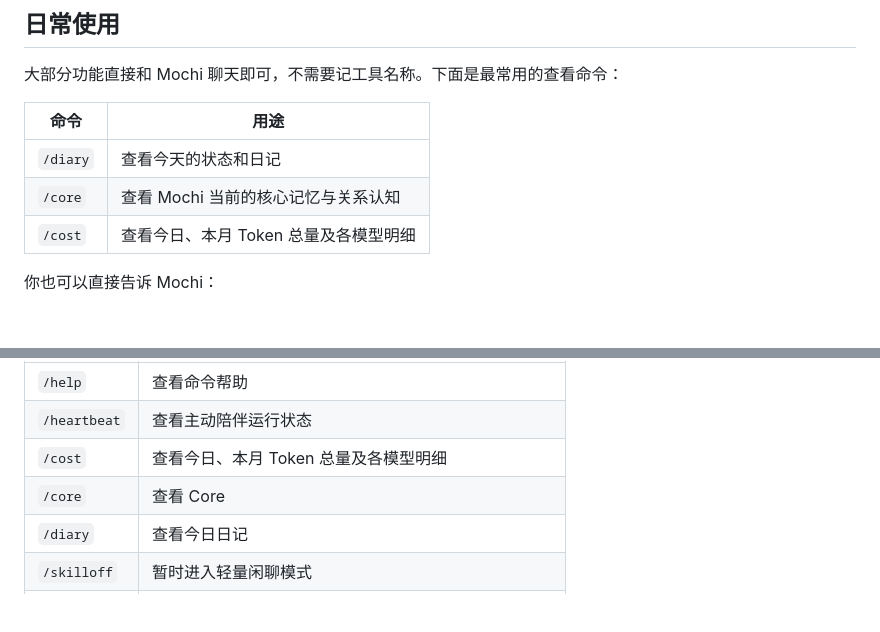
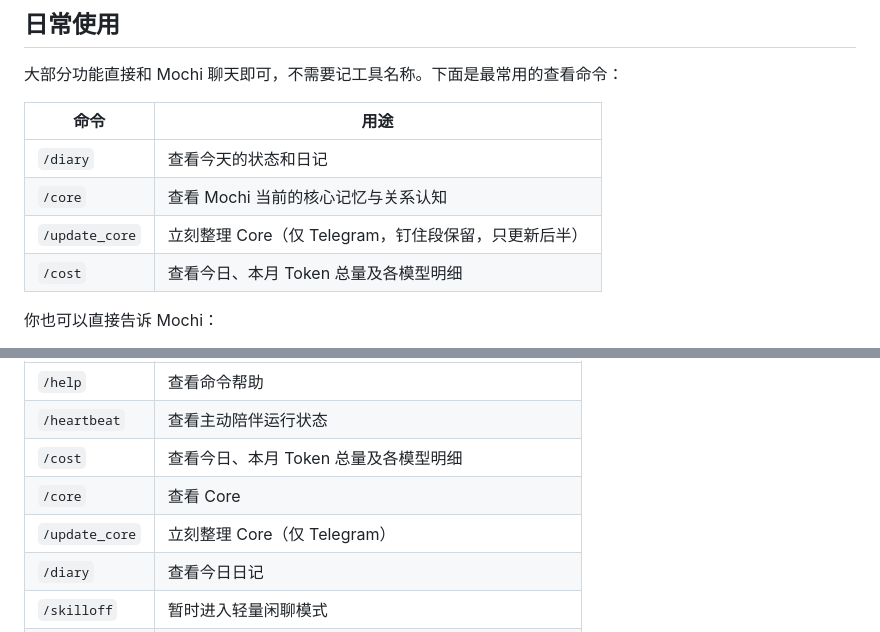
Before and after one commit to KrvyFT/mochibot, a Markdown page: README.md, 2 parts joined by grey strips. Rendered like a GitHub page; blank space fills up the shorter version.

Commit message:
docs: 记录 Telegram /update_core 命令
Co-authored-by: Cursor <cursoragent@cursor.com>

```diff
--- a/README.md
+++ b/README.md
@@ -60,6 +60,7 @@ cd mochibot
 | --- | --- |
 | `/diary` | 查看今天的状态和日记 |
 | `/core` | 查看 Mochi 当前的核心记忆与关系认知 |
+| `/update_core` | 立刻整理 Core（仅 Telegram，钉住段保留，只更新后半） |
 | `/cost` | 查看今日、本月 Token 总量及各模型明细 |
 
 你也可以直接告诉 Mochi：
@@ -110,6 +111,7 @@ Telegram 和微信均支持以下命令：
 | `/heartbeat` | 查看主动陪伴运行状态 |
 | `/cost` | 查看今日、本月 Token 总量及各模型明细 |
 | `/core` | 查看 Core |
+| `/update_core` | 立刻整理 Core（仅 Telegram） |
 | `/diary` | 查看今日日记 |
 | `/skilloff` | 暂时进入轻量闲聊模式 |
 | `/skillon` | 恢复完整能力 |
```
